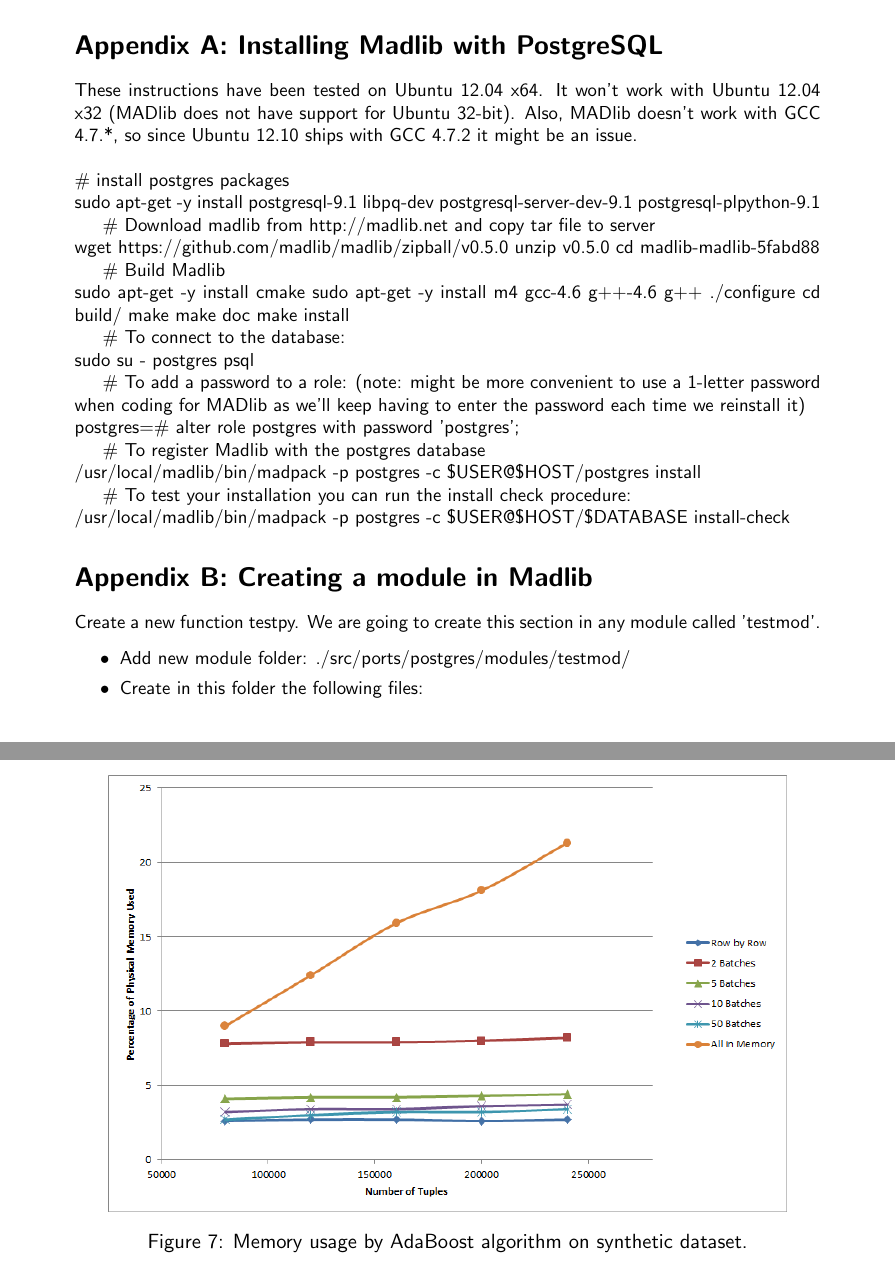
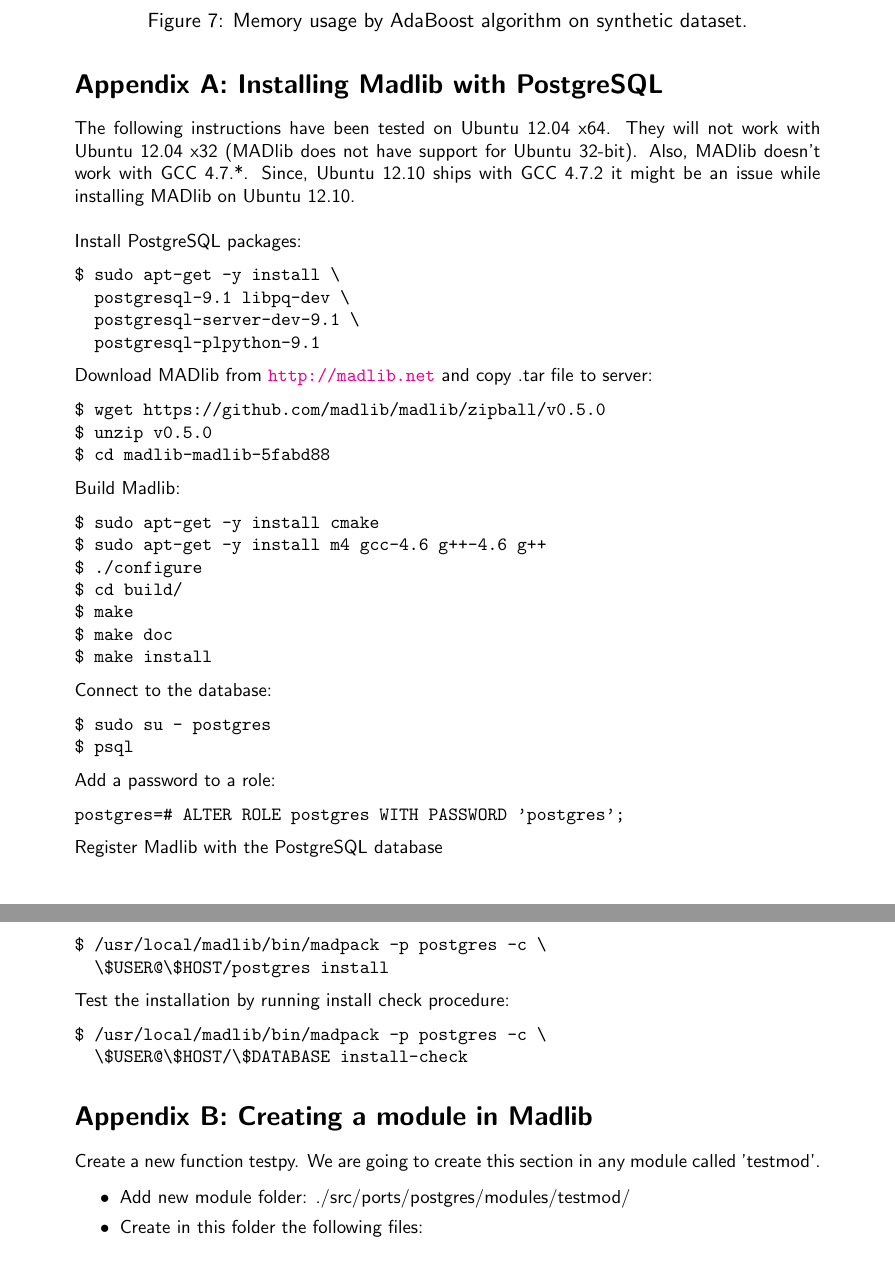
Before and after one commit to snz20/6.830_project_report, a LaTeX document (report.tex, which reads appendices.tex): two parts of pages 9 and 10 of 12 before the commit and two parts of pages 10 and 11 of 13 after it, joined at a grey line, cut so that both start at the same text. Compiled offline with pdfLaTeX.

Commit message:
formatting

```diff
--- a/appendices.tex
+++ b/appendices.tex
@@ -1,40 +1,56 @@
 
 \section*{Appendix A: Installing Madlib with PostgreSQL}
+The following instructions have been tested on Ubuntu 12.04 x64. They will not work with Ubuntu 12.04 x32 (MADlib does not have support for Ubuntu 32-bit). Also, MADlib doesn't work with GCC 4.7.*. Since,  Ubuntu 12.10 ships with GCC 4.7.2 it might be an issue while installing MADlib on Ubuntu 12.10.
 
+\vspace{\baselineskip}
+{\raggedleft Install PostgreSQL packages:}
+\begin{verbatim}
+$ sudo apt-get -y install \
+  postgresql-9.1 libpq-dev \
+  postgresql-server-dev-9.1 \
+  postgresql-plpython-9.1
+\end{verbatim}
 
-These instructions have been tested on Ubuntu 12.04 x64. It won't work with Ubuntu 12.04 x32 (MADlib does not have support for Ubuntu 32-bit). Also, MADlib doesn't work with GCC 4.7.*, so since Ubuntu 12.10 ships with GCC 4.7.2 it might be an issue.
+{\raggedleft Download MADlib from \url{http://madlib.net} and copy .tar file to server:}
+\begin{verbatim}
+$ wget https://github.com/madlib/madlib/zipball/v0.5.0
+$ unzip v0.5.0
+$ cd madlib-madlib-5fabd88
+\end{verbatim}
 
-~~\\
-\# install postgres packages \\
-sudo apt-get -y install postgresql-9.1 libpq-dev postgresql-server-dev-9.1 postgresql-plpython-9.1
+{\raggedleft Build Madlib:}
+\begin{verbatim}
+$ sudo apt-get -y install cmake
+$ sudo apt-get -y install m4 gcc-4.6 g++-4.6 g++
+$ ./configure
+$ cd build/
+$ make
+$ make doc
+$ make install
+\end{verbatim}
 
-\# Download madlib from http://madlib.net and copy tar file to server \\
-wget https://github.com/madlib/madlib/zipball/v0.5.0
-unzip v0.5.0
-cd madlib-madlib-5fabd88
+{\raggedleft Connect to the database:}
+\begin{verbatim}
+$ sudo su - postgres
+$ psql
+\end{verbatim}
 
-\# Build Madlib \\
-sudo apt-get -y install cmake
-sudo apt-get -y install m4 gcc-4.6 g++-4.6 g++
-./configure
-cd build/
-make
-make doc
-make install
+{\raggedleft Add a password to a role:}
+\begin{verbatim}
+postgres=# ALTER ROLE postgres WITH PASSWORD 'postgres';
+\end{verbatim}
 
-\# To connect to the database: \\
-sudo su - postgres
-psql
+{\raggedleft Register Madlib with the PostgreSQL database}
+\begin{verbatim}
+$ /usr/local/madlib/bin/madpack -p postgres -c \
+  \$USER@\$HOST/postgres install
+\end{verbatim}
 
-\# To add a password to a role: (note: might be more convenient to use a 1-letter password when coding for MADlib as we'll keep having to enter the password each time we reinstall it) \\
-postgres=\# alter role postgres with password 'postgres';
-
-\# To register Madlib with the postgres database \\
-/usr/local/madlib/bin/madpack -p postgres -c \$USER@\$HOST/postgres install
-
-\# To test your installation you can run the install check procedure: \\
-/usr/local/madlib/bin/madpack -p postgres -c \$USER@\$HOST/\$DATABASE install-check
-
+{\raggedleft Test the installation by running install check procedure:}
+\begin{verbatim}
+$ /usr/local/madlib/bin/madpack -p postgres -c \
+  \$USER@\$HOST/\$DATABASE install-check
+\end{verbatim}
 
 \section*{Appendix B: Creating a module in Madlib}
 
```
Also changed, not shown: report.tex (+1 -1 lines), appendices.tex (2 more changed lines).
